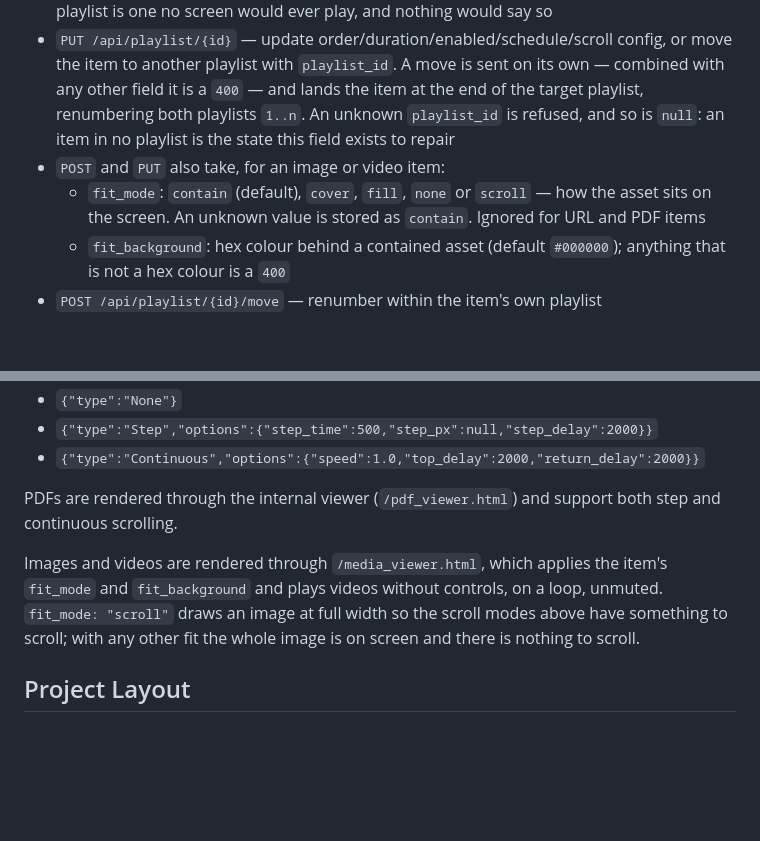
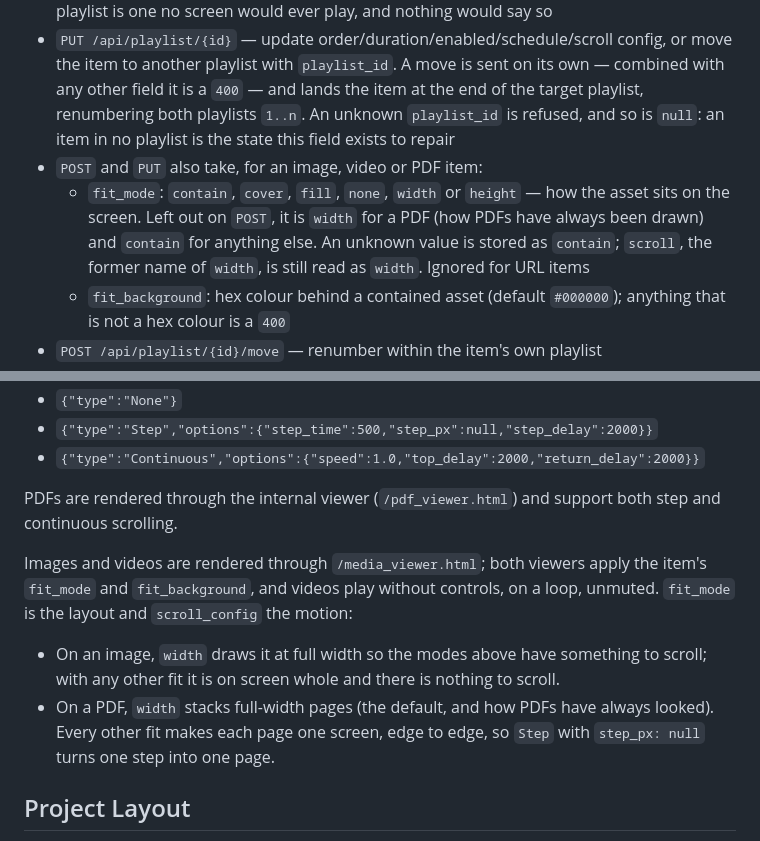
Before and after one commit to philippderdiedas/miniclientcontrol, a Markdown page: README.md, 2 parts joined by grey strips. Rendered like a GitHub page; blank space fills up the shorter version.

Commit message:
Document the PDF fit and the width/height pair

```diff
--- a/README.md
+++ b/README.md
@@ -193,10 +193,12 @@ declaration.
   end of the target playlist, renumbering both playlists `1..n`. An unknown
   `playlist_id` is refused, and so is `null`: an item in no playlist is the state
   this field exists to repair
-- `POST` and `PUT` also take, for an image or video item:
-  - `fit_mode`: `contain` (default), `cover`, `fill`, `none` or `scroll` — how the
-    asset sits on the screen. An unknown value is stored as `contain`. Ignored for
-    URL and PDF items
+- `POST` and `PUT` also take, for an image, video or PDF item:
+  - `fit_mode`: `contain`, `cover`, `fill`, `none`, `width` or `height` — how the
+    asset sits on the screen. Left out on `POST`, it is `width` for a PDF (how
+    PDFs have always been drawn) and `contain` for anything else. An unknown
+    value is stored as `contain`; `scroll`, the former name of `width`, is still
+    read as `width`. Ignored for URL items
   - `fit_background`: hex colour behind a contained asset (default `#000000`);
     anything that is not a hex colour is a `400`
 - `POST /api/playlist/{id}/move` — renumber within the item's own playlist
@@ -515,11 +517,15 @@ If the browser is started outside the controller, use the managed policy instead
 
 PDFs are rendered through the internal viewer (`/pdf_viewer.html`) and support both step and continuous scrolling.
 
-Images and videos are rendered through `/media_viewer.html`, which applies the
-item's `fit_mode` and `fit_background` and plays videos without controls, on a
-loop, unmuted. `fit_mode: "scroll"` draws an image at full width so the scroll
-modes above have something to scroll; with any other fit the whole image is on
-screen and there is nothing to scroll.
+Images and videos are rendered through `/media_viewer.html`; both viewers apply
+the item's `fit_mode` and `fit_background`, and videos play without controls, on
+a loop, unmuted. `fit_mode` is the layout and `scroll_config` the motion:
+
+- On an image, `width` draws it at full width so the modes above have something to
+  scroll; with any other fit it is on screen whole and there is nothing to scroll.
+- On a PDF, `width` stacks full-width pages (the default, and how PDFs have always
+  looked). Every other fit makes each page one screen, edge to edge, so `Step` with
+  `step_px: null` turns one step into one page.
 
 ## Project Layout
 
```
Also changed, not shown: docs/features.md (+11 -5 lines), 1 other file.
